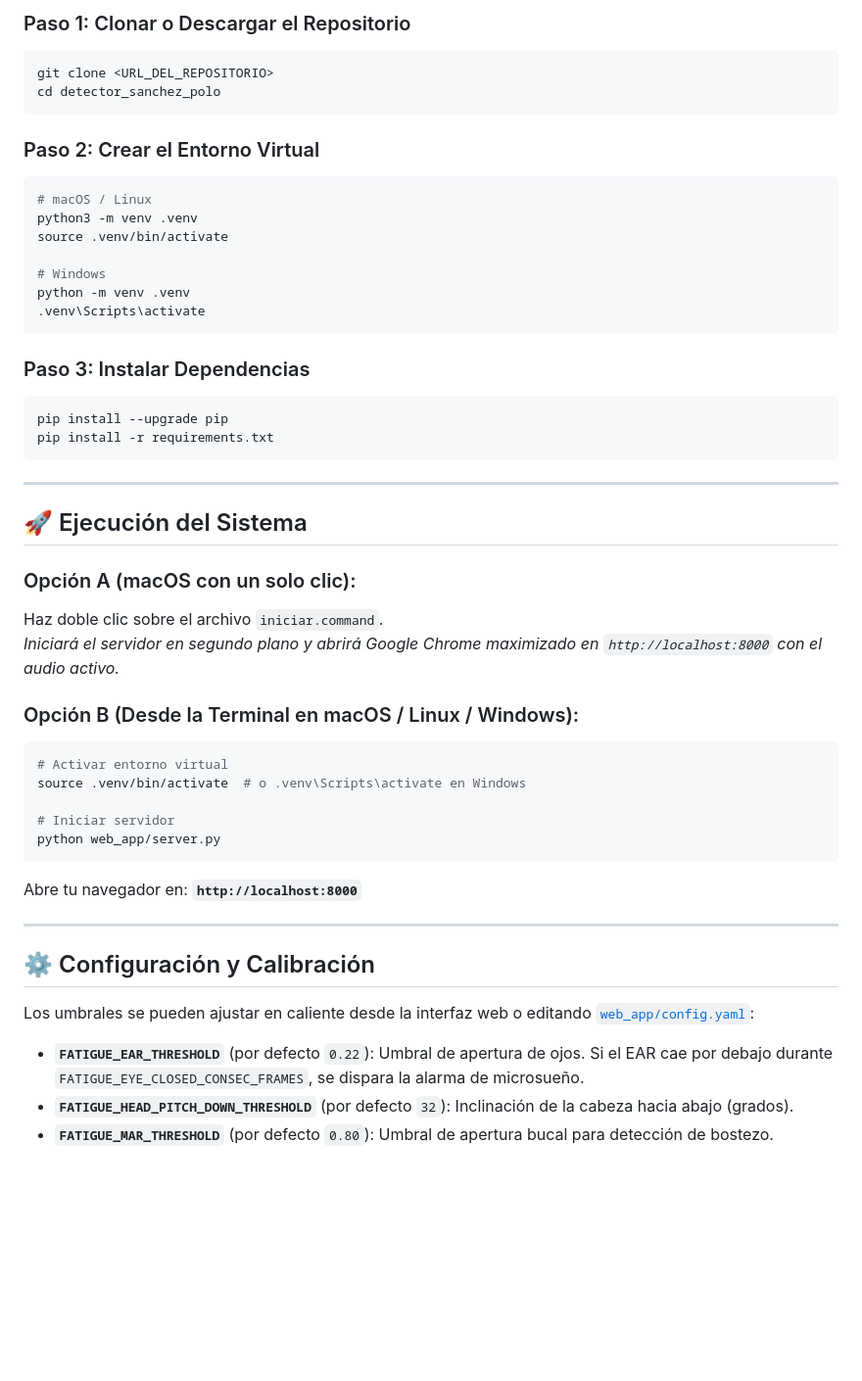
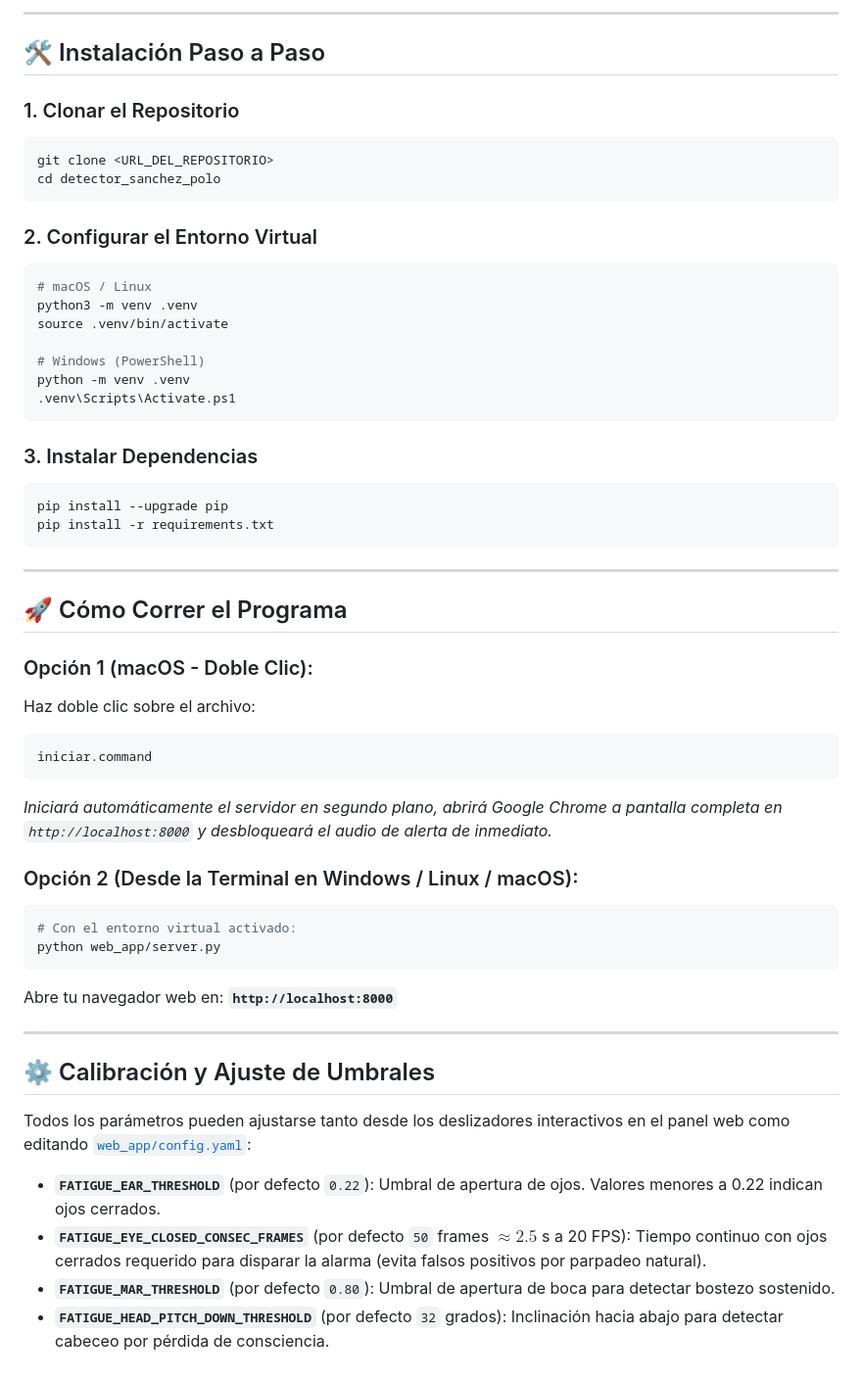
Before and after one commit to jotha04/Detector-Fatiga-Conduccion, a Markdown page: README.md, the part around one of its changes. Shown at 98% size. GitHub-like rendering; blank space fills up the shorter version.

````diff
--- a/README.md
+++ b/README.md
@@ -56,22 +65,26 @@ detector_sanchez_polo/
 
-### Paso 1: Clonar o Descargar el Repositorio
+---
+
+## 🛠️ Instalación Paso a Paso
+
+### 1. Clonar el Repositorio
 ```bash
 git clone <URL_DEL_REPOSITORIO>
 cd detector_sanchez_polo
 ```
 
-### Paso 2: Crear el Entorno Virtual
+### 2. Configurar el Entorno Virtual
 ```bash
 # macOS / Linux
 python3 -m venv .venv
 source .venv/bin/activate
 
-# Windows
+# Windows (PowerShell)
 python -m venv .venv
-.venv\Scripts\activate
+.venv\Scripts\Activate.ps1
 ```
 
-### Paso 3: Instalar Dependencias
+### 3. Instalar Dependencias
 ```bash
 pip install --upgrade pip
 pip install -r requirements.txt
@@ -79,28 +92,29 @@ pip install -r requirements.txt
 
 ---
 
-## 🚀 Ejecución del Sistema
+## 🚀 Cómo Correr el Programa
 
-### Opción A (macOS con un solo clic):
-Haz doble clic sobre el archivo `iniciar.command`.
-*Iniciará el servidor en segundo plano y abrirá Google Chrome maximizado en `http://localhost:8000` con el audio activo.*
+### Opción 1 (macOS - Doble Clic):
+Haz doble clic sobre el archivo:
+```text
+iniciar.command
+```
+*Iniciará automáticamente el servidor en segundo plano, abrirá Google Chrome a pantalla completa en `http://localhost:8000` y desbloqueará el audio de alerta de inmediato.*
 
-### Opción B (Desde la Terminal en macOS / Linux / Windows):
+### Opción 2 (Desde la Terminal en Windows / Linux / macOS):
 ```bash
-# Activar entorno virtual
-source .venv/bin/activate  # o .venv\Scripts\activate en Windows
-
-# Iniciar servidor
+# Con el entorno virtual activado:
 python web_app/server.py
 ```
-Abre tu navegador en: **`http://localhost:8000`**
+Abre tu navegador web en: **`http://localhost:8000`**
 
 ---
 
-## ⚙️ Configuración y Calibración
+## ⚙️ Calibración y Ajuste de Umbrales
 
-Los umbrales se pueden ajustar en caliente desde la interfaz web o editando [`web_app/config.yaml`](file:///web_app/config.yaml):
+Todos los parámetros pueden ajustarse tanto desde los deslizadores interactivos en el panel web como editando [`web_app/config.yaml`](file:///web_app/config.yaml):
 
-* **`FATIGUE_EAR_THRESHOLD`** (por defecto `0.22`): Umbral de apertura de ojos. Si el EAR cae por debajo durante `FATIGUE_EYE_CLOSED_CONSEC_FRAMES`, se dispara la alarma de microsueño.
-* **`FATIGUE_HEAD_PITCH_DOWN_THRESHOLD`** (por defecto `32`): Inclinación de la cabeza hacia abajo (grados).
-* **`FATIGUE_MAR_THRESHOLD`** (por defecto `0.80`): Umbral de apertura bucal para detección de bostezo.
+* **`FATIGUE_EAR_THRESHOLD`** (por defecto `0.22`): Umbral de apertura de ojos. Valores menores a 0.22 indican ojos cerrados.
+* **`FATIGUE_EYE_CLOSED_CONSEC_FRAMES`** (por defecto `50` frames $\approx 2.5$ s a 20 FPS): Tiempo continuo con ojos cerrados requerido para disparar la alarma (evita falsos positivos por parpadeo natural).
+* **`FATIGUE_MAR_THRESHOLD`** (por defecto `0.80`): Umbral de apertura de boca para detectar bostezo sostenido.
+* **`FATIGUE_HEAD_PITCH_DOWN_THRESHOLD`** (por defecto `32` grados): Inclinación hacia abajo para detectar cabeceo por pérdida de consciencia.
````
Also changed, not shown: other parts of README.md (+40 -31 lines).
